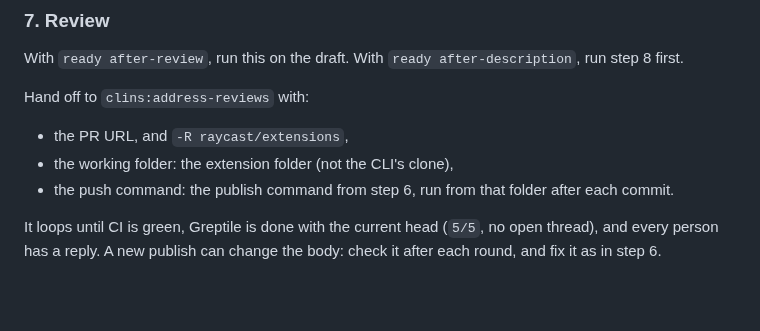
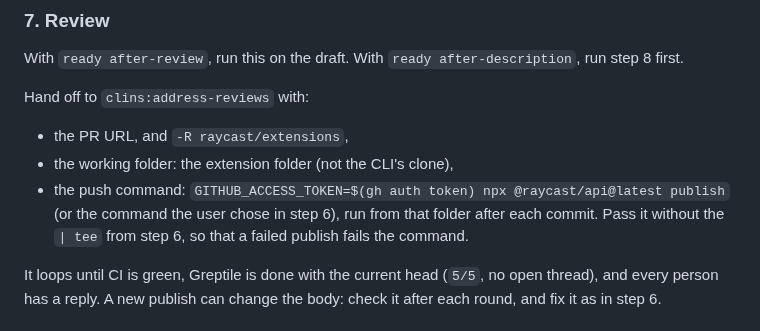
Before and after one commit to clins1994/skills, a Markdown page: skills/raycast-publish/SKILL.md, the part around the change. Rendered like a GitHub page; blank space fills up the shorter version.

```diff
--- a/skills/raycast-publish/SKILL.md
+++ b/skills/raycast-publish/SKILL.md
@@ -166,7 +166,7 @@ Hand off to `clins:address-reviews` with:
 
 - the PR URL, and `-R raycast/extensions`,
 - the working folder: the extension folder (not the CLI's clone),
-- the push command: the publish command from step 6, run from that folder after each commit.
+- the push command: `GITHUB_ACCESS_TOKEN=$(gh auth token) npx @raycast/api@latest publish` (or the command the user chose in step 6), run from that folder after each commit. Pass it without the `| tee` from step 6, so that a failed publish fails the command.
 
 It loops until CI is green, Greptile is done with the current head (`5/5`, no open thread), and every person has a reply. A new publish can change the body: check it after each round, and fix it as in step 6.
 
```
Also changed, not shown: skills/address-reviews/SKILL.md (+1 -1 lines).
